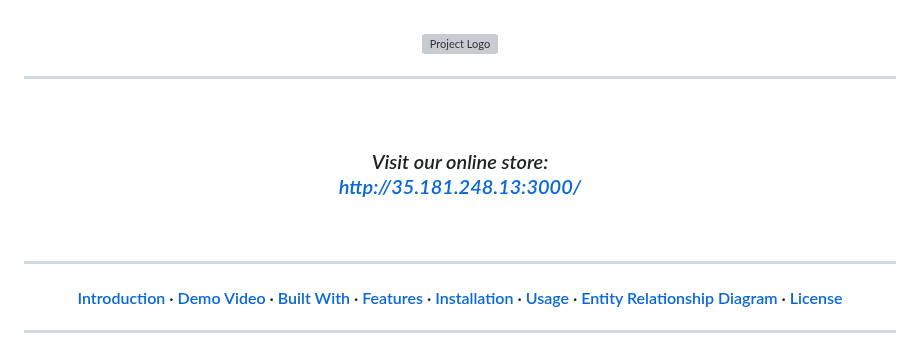
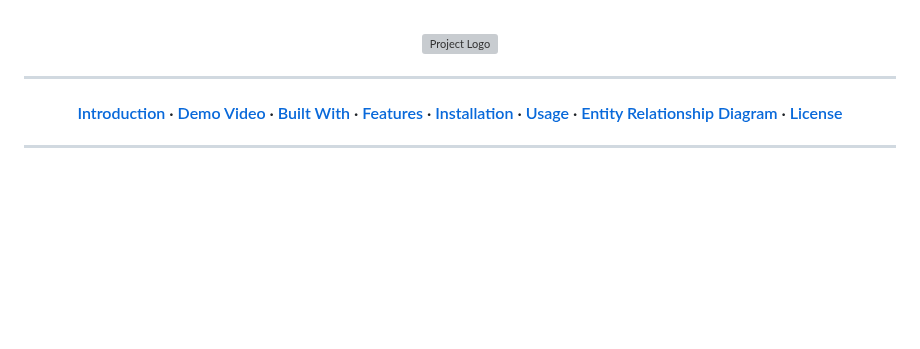
Before and after one commit to BeatrisIlieva/django-gems, a Markdown page: README.md, the part around the change. Drawn GitHub-style; blank space fills up the shorter version; grey boxes are pictures that could not be loaded.

```diff
--- a/README.md
+++ b/README.md
@@ -3,13 +3,6 @@
 <p align="center" style="display: flex; flex-direction: column; align-items: center; justify-content: center; height: 200px;">
   <img src="https://res.cloudinary.com/deztgvefu/image/upload/v1707852478/template_images/Screenshot_2024-02-13_at_21.27.06_exrwvw.png" alt="Project Logo" width="340">
 </p>
-
----
-<br>
-
-### <p align="center"> *Visit our online store:<br> http://35.181.248.13:3000/* </p>
-
-<br>
 
 ---
 
```
